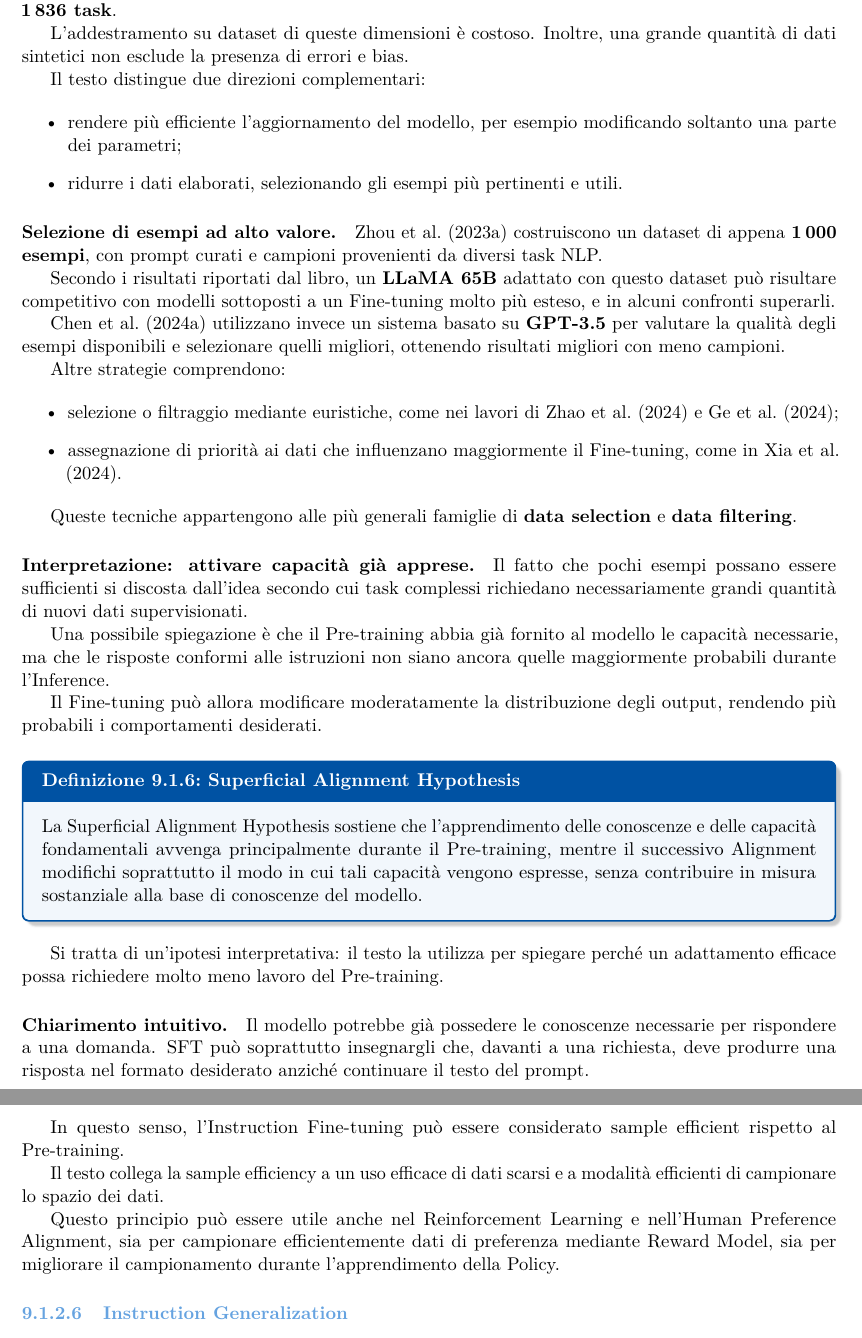
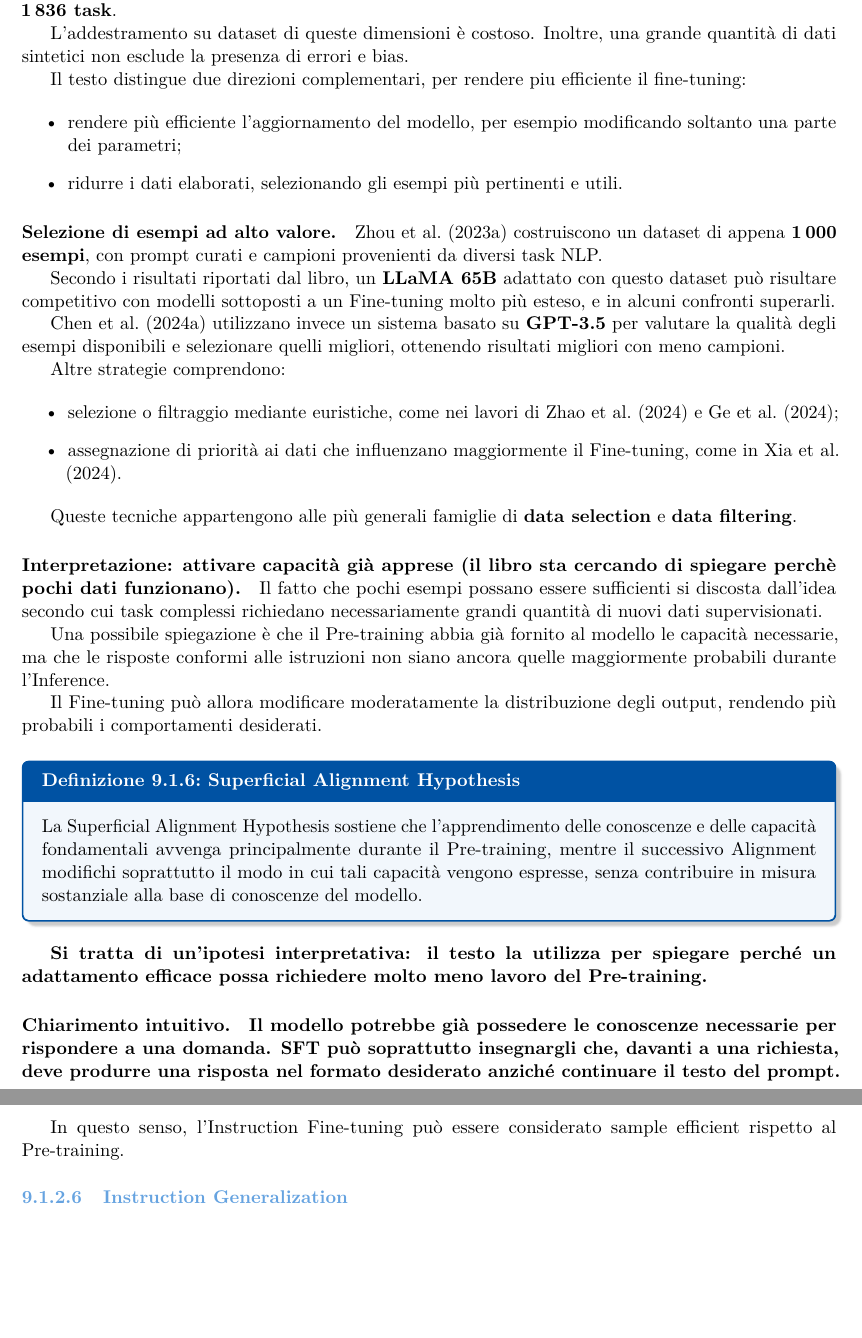
Before and after one commit to Giuliano2003/generative-ai-notes, a LaTeX thesis (main.tex, which reads chapters/09-alignment.tex): two parts of pages 149 and 150 of 160, joined at a grey line, cut so that both start at the same text, the shorter picture padded with empty space. Compiled offline with pdfLaTeX.

Commit message:
Refine alignment chapter by enhancing clarity on fine-tuning efficiency and interpretation of model capabilities

```diff
--- a/chapters/09-alignment.tex
+++ b/chapters/09-alignment.tex
@@ -1183,7 +1183,7 @@ L'addestramento su dataset di queste dimensioni
 di dati sintetici non esclude la presenza
 di errori e bias.
 
-Il testo distingue due direzioni complementari:
+Il testo distingue due direzioni complementari, per rendere piu efficiente il fine-tuning:
 
 \begin{itemize}
     \item rendere più efficiente l'aggiornamento del modello,
@@ -1226,7 +1226,7 @@ Queste tecniche appartengono alle più generali
 famiglie di \textbf{data selection}
 e \textbf{data filtering}.
 
-\paragraph{Interpretazione: attivare capacità già apprese.}
+\paragraph{Interpretazione: attivare capacità già apprese (il libro sta cercando di spiegare perchè pochi dati funzionano).}
 Il fatto che pochi esempi possano essere sufficienti
 si discosta dall'idea secondo cui task complessi
 richiedano necessariamente grandi quantità
@@ -1252,18 +1252,20 @@ vengono espresse, senza contribuire in misura
 sostanziale alla base di conoscenze del modello.
 \end{definition}
 
-Si tratta di un'ipotesi interpretativa:
+\textbf{Si tratta di un'ipotesi interpretativa:
 il testo la utilizza per spiegare perché
 un adattamento efficace possa richiedere
 molto meno lavoro del Pre-training.
+}
 
 \paragraph{Chiarimento intuitivo.}
-Il modello potrebbe già possedere le conoscenze
+\textbf{Il modello potrebbe già possedere le conoscenze
 necessarie per rispondere a una domanda.
 SFT può soprattutto insegnargli che, davanti
 a una richiesta, deve produrre una risposta
 nel formato desiderato anziché continuare
-il testo del prompt.
+il testo del prompt.}
+
 
 \paragraph{Fine-tuning sulle sole risposte.}
 Il testo osserva inoltre che il Fine-tuning
@@ -1285,17 +1287,6 @@ In questo senso, l'Instruction Fine-tuning
 può essere considerato sample efficient
 rispetto al Pre-training.
 
-Il testo collega la sample efficiency
-a un uso efficace di dati scarsi
-e a modalità efficienti di campionare
-lo spazio dei dati.
-
-Questo principio può essere utile anche
-nel Reinforcement Learning e nell'Human Preference
-Alignment, sia per campionare efficientemente
-dati di preferenza mediante Reward Model,
-sia per migliorare il campionamento
-durante l'apprendimento della Policy.
 
 \subsubsection{Instruction Generalization}
 
```
Also changed, not shown: chapters/09-alignment.tex (2 more changed lines).
